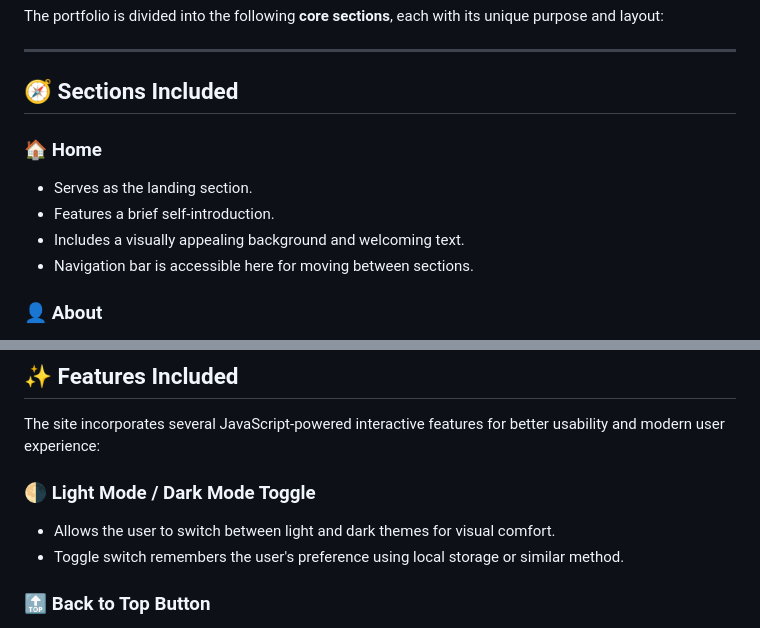
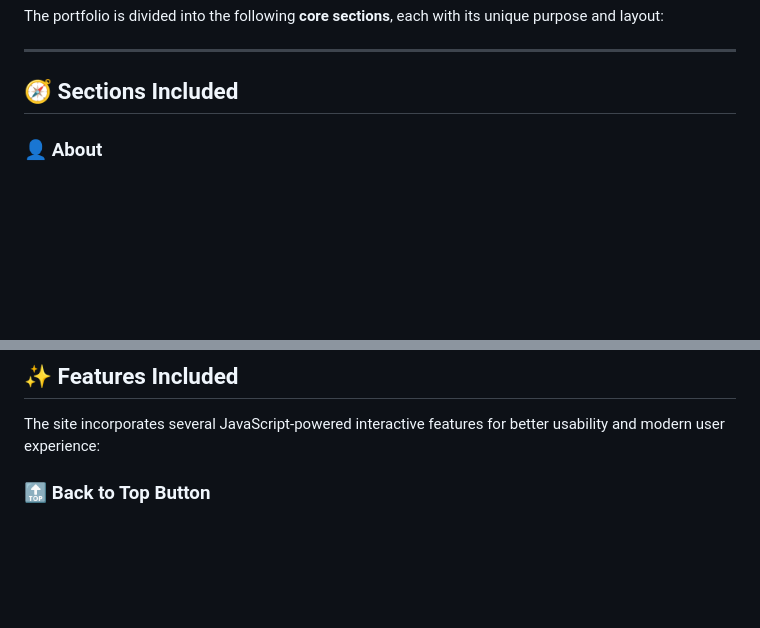
Before and after one commit to Rohithreddykolanu/My-Portfolio, a Markdown page: README.md, 2 parts joined by grey strips. GitHub-like rendering; blank space fills up the shorter version.

```diff
--- a/README.md
+++ b/README.md
@@ -15,12 +15,6 @@ The portfolio is divided into the following **core sections**, each with its uni
 ---
 
 ## 🧭 Sections Included
-
-### 🏠 Home
-- Serves as the landing section.
-- Features a brief self-introduction.
-- Includes a visually appealing background and welcoming text.
-- Navigation bar is accessible here for moving between sections.
 
 ### 👤 About
 - Highlights who I am as a person and a professional.
@@ -62,10 +56,6 @@ The portfolio is divided into the following **core sections**, each with its uni
 ## ✨ Features Included
 
 The site incorporates several JavaScript-powered interactive features for better usability and modern user experience:
-
-### 🌗 Light Mode / Dark Mode Toggle
-- Allows the user to switch between light and dark themes for visual comfort.
-- Toggle switch remembers the user's preference using local storage or similar method.
 
 ### 🔝 Back to Top Button
 - A button that appears when the user scrolls down.
```
